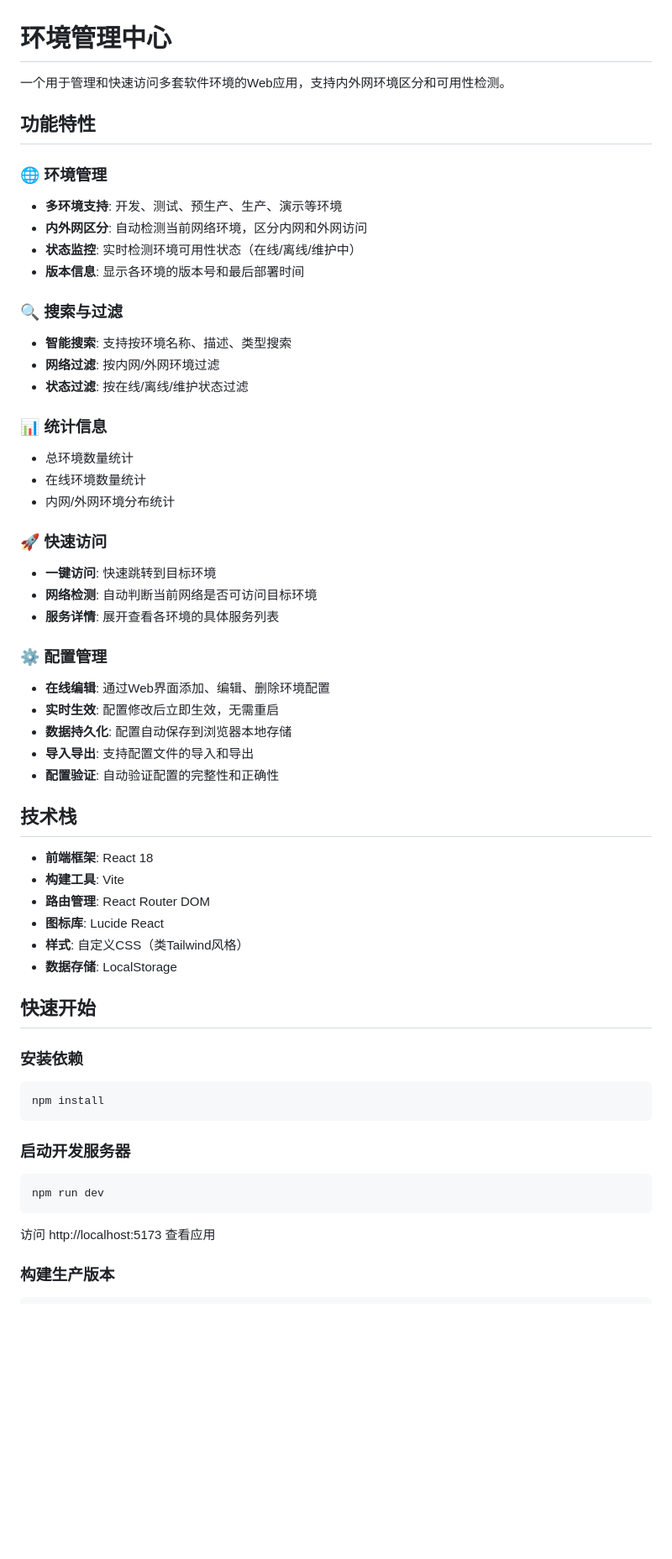
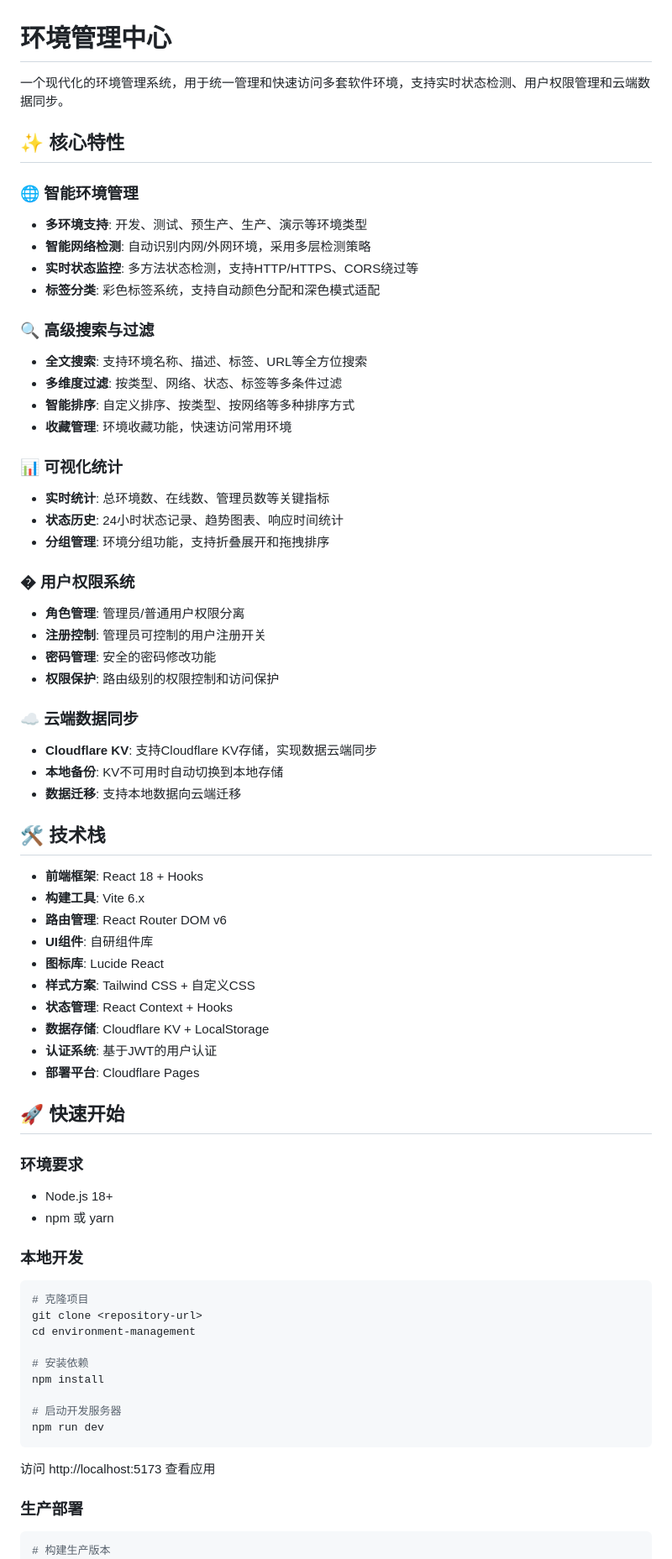
Before and after one commit to kookhr/demoguanli, a Markdown page: README.md, the part around one of its changes. Shown at 84% size. Drawn GitHub-style; blank space fills up the shorter version.

````diff
--- a/README.md
+++ b/README.md
@@ -1,60 +1,72 @@
 # 环境管理中心
 
-一个用于管理和快速访问多套软件环境的Web应用，支持内外网环境区分和可用性检测。
+一个现代化的环境管理系统，用于统一管理和快速访问多套软件环境，支持实时状态检测、用户权限管理和云端数据同步。
 
-## 功能特性
+## ✨ 核心特性
 
-### 🌐 环境管理
-- **多环境支持**: 开发、测试、预生产、生产、演示等环境
-- **内外网区分**: 自动检测当前网络环境，区分内网和外网访问
-- **状态监控**: 实时检测环境可用性状态（在线/离线/维护中）
-- **版本信息**: 显示各环境的版本号和最后部署时间
+### 🌐 智能环境管理
+- **多环境支持**: 开发、测试、预生产、生产、演示等环境类型
+- **智能网络检测**: 自动识别内网/外网环境，采用多层检测策略
+- **实时状态监控**: 多方法状态检测，支持HTTP/HTTPS、CORS绕过等
+- **标签分类**: 彩色标签系统，支持自动颜色分配和深色模式适配
 
-### 🔍 搜索与过滤
-- **智能搜索**: 支持按环境名称、描述、类型搜索
-- **网络过滤**: 按内网/外网环境过滤
-- **状态过滤**: 按在线/离线/维护状态过滤
+### 🔍 高级搜索与过滤
+- **全文搜索**: 支持环境名称、描述、标签、URL等全方位搜索
+- **多维度过滤**: 按类型、网络、状态、标签等多条件过滤
+- **智能排序**: 自定义排序、按类型、按网络等多种排序方式
+- **收藏管理**: 环境收藏功能，快速访问常用环境
 
-### 📊 统计信息
-- 总环境数量统计
-- 在线环境数量统计
-- 内网/外网环境分布统计
+### 📊 可视化统计
+- **实时统计**: 总环境数、在线数、管理员数等关键指标
+- **状态历史**: 24小时状态记录、趋势图表、响应时间统计
+- **分组管理**: 环境分组功能，支持折叠展开和拖拽排序
 
-### 🚀 快速访问
-- **一键访问**: 快速跳转到目标环境
-- **网络检测**: 自动判断当前网络是否可访问目标环境
-- **服务详情**: 展开查看各环境的具体服务列表
+### � 用户权限系统
+- **角色管理**: 管理员/普通用户权限分离
+- **注册控制**: 管理员可控制的用户注册开关
+- **密码管理**: 安全的密码修改功能
+- **权限保护**: 路由级别的权限控制和访问保护
 
-### ⚙️ 配置管理
-- **在线编辑**: 通过Web界面添加、编辑、删除环境配置
-- **实时生效**: 配置修改后立即生效，无需重启
-- **数据持久化**: 配置自动保存到浏览器本地存储
-- **导入导出**: 支持配置文件的导入和导出
-- **配置验证**: 自动验证配置的完整性和正确性
+### ☁️ 云端数据同步
+- **Cloudflare KV**: 支持Cloudflare KV存储，实现数据云端同步
+- **本地备份**: KV不可用时自动切换到本地存储
+- **数据迁移**: 支持本地数据向云端迁移
 
-## 技术栈
+## 🛠️ 技术栈
 
-- **前端框架**: React 18
-- **构建工具**: Vite
-- **路由管理**: React Router DOM
+- **前端框架**: React 18 + Hooks
+- **构建工具**: Vite 6.x
+- **路由管理**: React Router DOM v6
+- **UI组件**: 自研组件库
 - **图标库**: Lucide React
-- **样式**: 自定义CSS（类Tailwind风格）
-- **数据存储**: LocalStorage
+- **样式方案**: Tailwind CSS + 自定义CSS
+- **状态管理**: React Context + Hooks
+- **数据存储**: Cloudflare KV + LocalStorage
+- **认证系统**: 基于JWT的用户认证
+- **部署平台**: Cloudflare Pages
 
-## 快速开始
+## 🚀 快速开始
 
-### 安装依赖
+### 环境要求
+- Node.js 18+
+- npm 或 yarn
+
+### 本地开发
 ```bash
+# 克隆项目
+git clone <repository-url>
+cd environment-management
+
+# 安装依赖
 npm install
-```
 
-### 启动开发服务器
-```bash
+# 启动开发服务器
 npm run dev
 ```
 
 访问 http://localhost:5173 查看应用
 
-### 构建生产版本
+### 生产部署
 ```bash
+# 构建生产版本
 npm run build
````
Also changed, not shown: other parts of README.md (+138 -128 lines).
